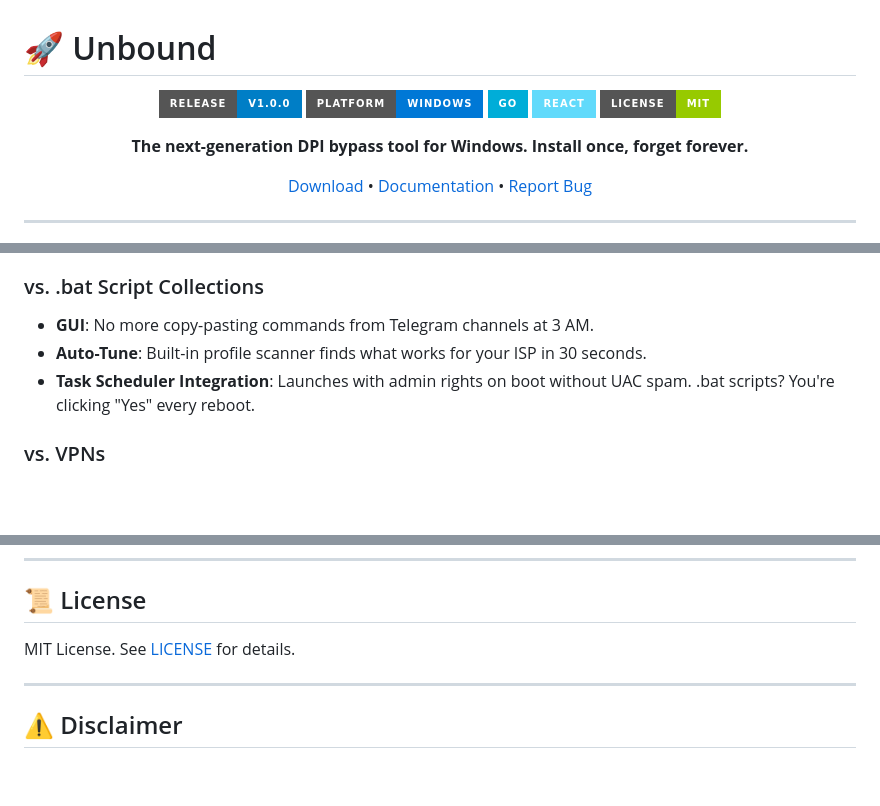
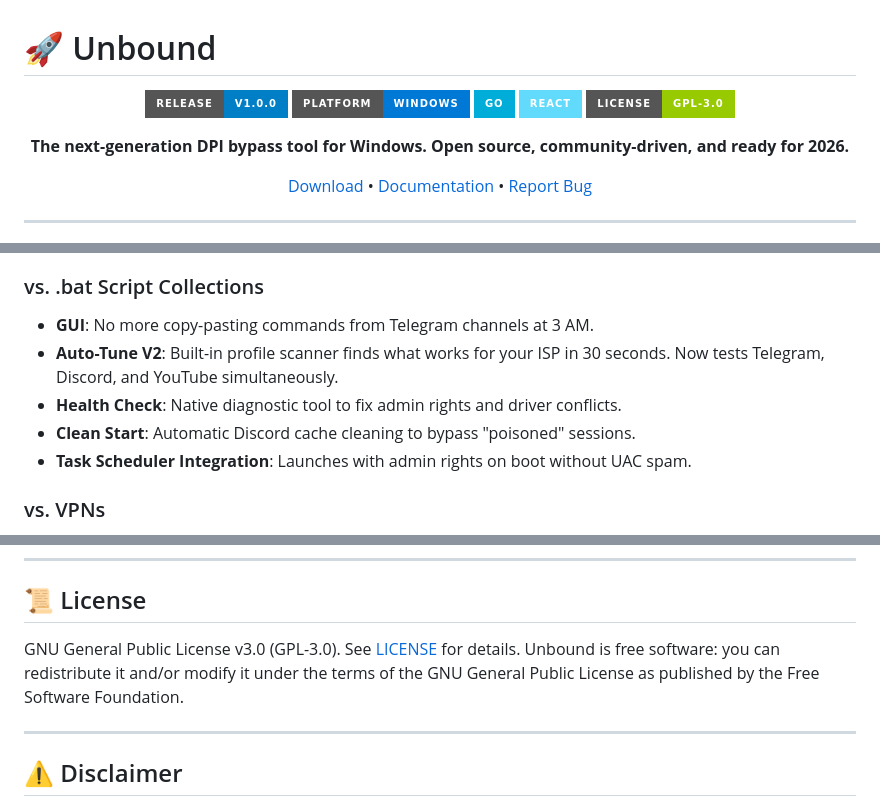
Before and after one commit to bobberdolle1/unbound, a Markdown page: README.md, 3 parts joined by grey strips. GitHub-like rendering; badges without logos; blank space fills up the shorter version.

Commit message:
docs: update README with GPL-3.0 and new feature descriptions

```diff
--- a/README.md
+++ b/README.md
@@ -6,9 +6,9 @@
 ![Platform](https://img.shields.io/badge/platform-Windows-0078D6?style=for-the-badge&logo=windows)
 ![Go](https://img.shields.io/badge/Go-00ADD8?style=for-the-badge&logo=go&logoColor=white)
 ![React](https://img.shields.io/badge/React-61DAFB?style=for-the-badge&logo=react&logoColor=black)
-![License](https://img.shields.io/badge/license-MIT-green?style=for-the-badge)
+![License](https://img.shields.io/badge/license-GPL--3.0-green?style=for-the-badge)
 
-**The next-generation DPI bypass tool for Windows. Install once, forget forever.**
+**The next-generation DPI bypass tool for Windows. Open source, community-driven, and ready for 2026.**
 
 [Download](https://github.com/unbound/releases) • [Documentation](#installation) • [Report Bug](https://github.com/unbound/issues)
 
@@ -33,8 +33,10 @@ No command-line wizardry. No .bat script archaeology. Just click **Connect** and
 
 ### vs. .bat Script Collections
 - **GUI**: No more copy-pasting commands from Telegram channels at 3 AM.
-- **Auto-Tune**: Built-in profile scanner finds what works for your ISP in 30 seconds.
-- **Task Scheduler Integration**: Launches with admin rights on boot without UAC spam. .bat scripts? You're clicking "Yes" every reboot.
+- **Auto-Tune V2**: Built-in profile scanner finds what works for your ISP in 30 seconds. Now tests Telegram, Discord, and YouTube simultaneously.
+- **Health Check**: Native diagnostic tool to fix admin rights and driver conflicts.
+- **Clean Start**: Automatic Discord cache cleaning to bypass "poisoned" sessions.
+- **Task Scheduler Integration**: Launches with admin rights on boot without UAC spam.
 
 ### vs. VPNs
 - **Zero Latency**: Traffic stays local. No routing through Kazakhstan.
@@ -152,7 +154,7 @@ See [CONTRIBUTING.md](CONTRIBUTING.md) for guidelines.
 
 ## 📜 License
 
-MIT License. See [LICENSE](LICENSE) for details.
+GNU General Public License v3.0 (GPL-3.0). See [LICENSE](LICENSE) for details. Unbound is free software: you can redistribute it and/or modify it under the terms of the GNU General Public License as published by the Free Software Foundation.
 
 ---
 
```
